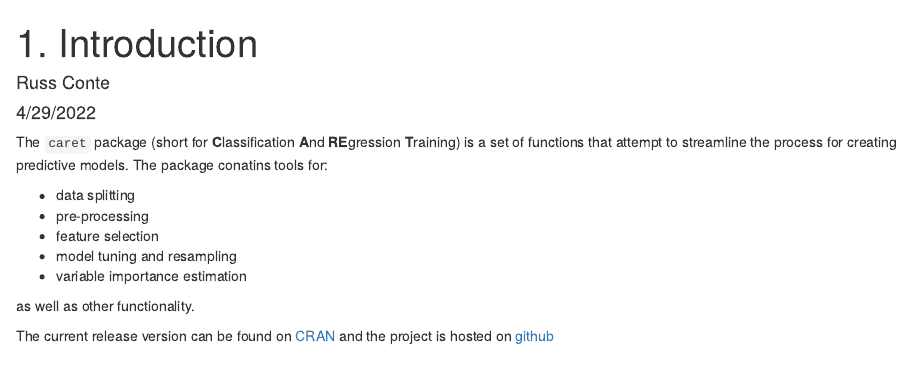
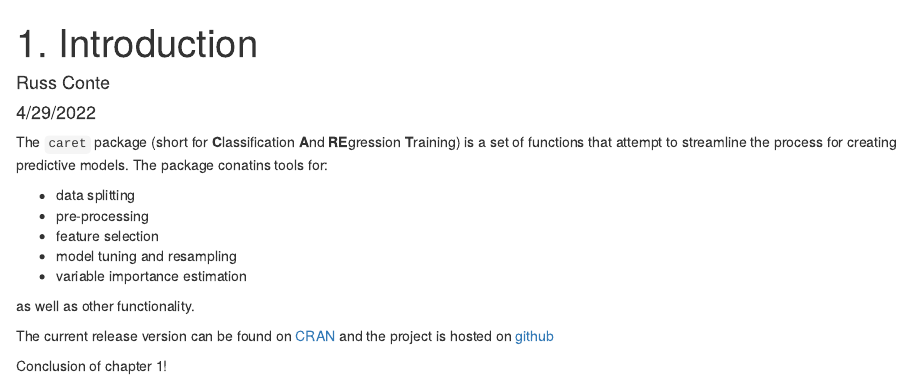
Before and after one commit to InfiniteCuriosity/caret, an R Markdown document (1. Introduction.Rmd): the page in a window 1100 px wide, from its top. Rendered offline with R 4.5, knitr and Pandoc, with nearby package versions.

Commit message:
Conclusion of chapter 1!

```diff
--- a/1. Introduction.Rmd
+++ b/1. Introduction.Rmd
@@ -16,3 +16,5 @@ The `caret` package (short for **C**lassification **A**nd **RE**gression **T**ra
 as well as other functionality.
 
 The current release version can be found on [CRAN](http://cran.r-project.org/web/packages/caret/) and the project is hosted on [github](https://github.com/topepo/caret)
+
+Conclusion of chapter 1!
```
